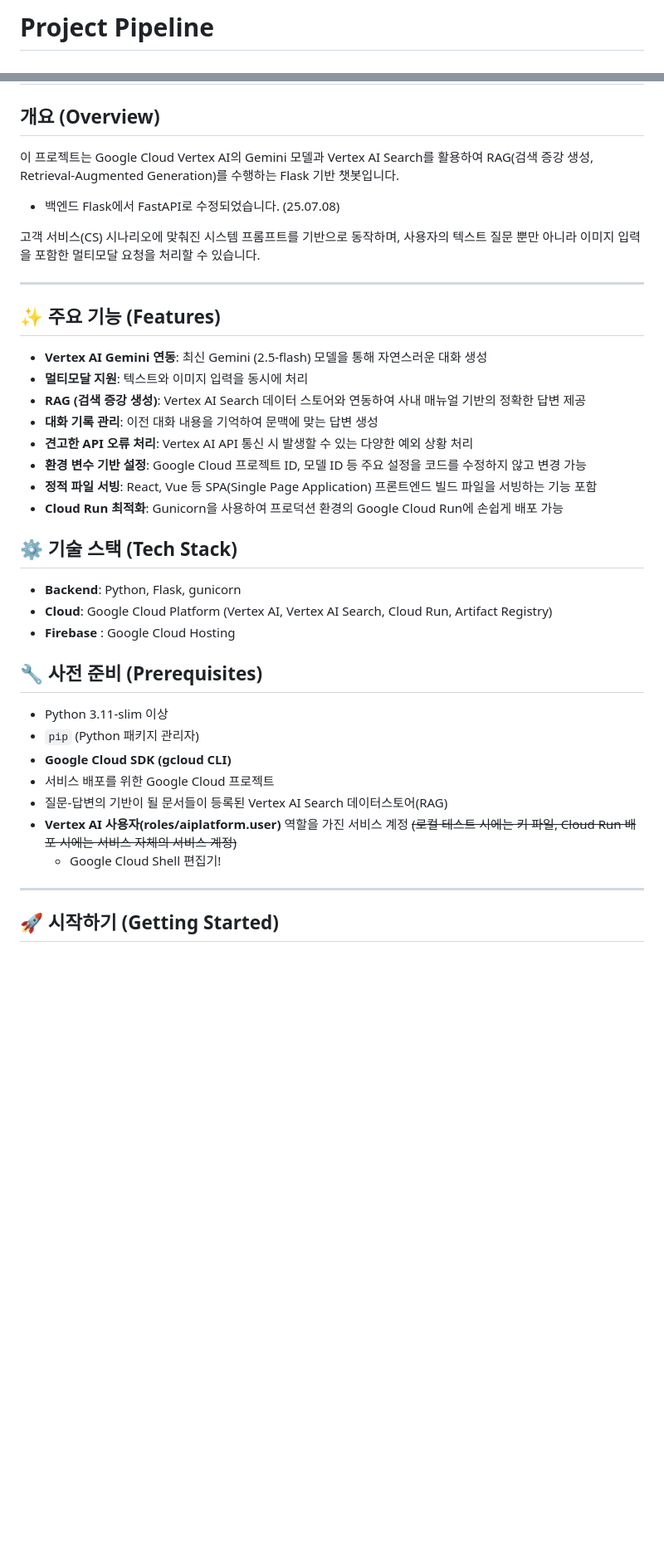
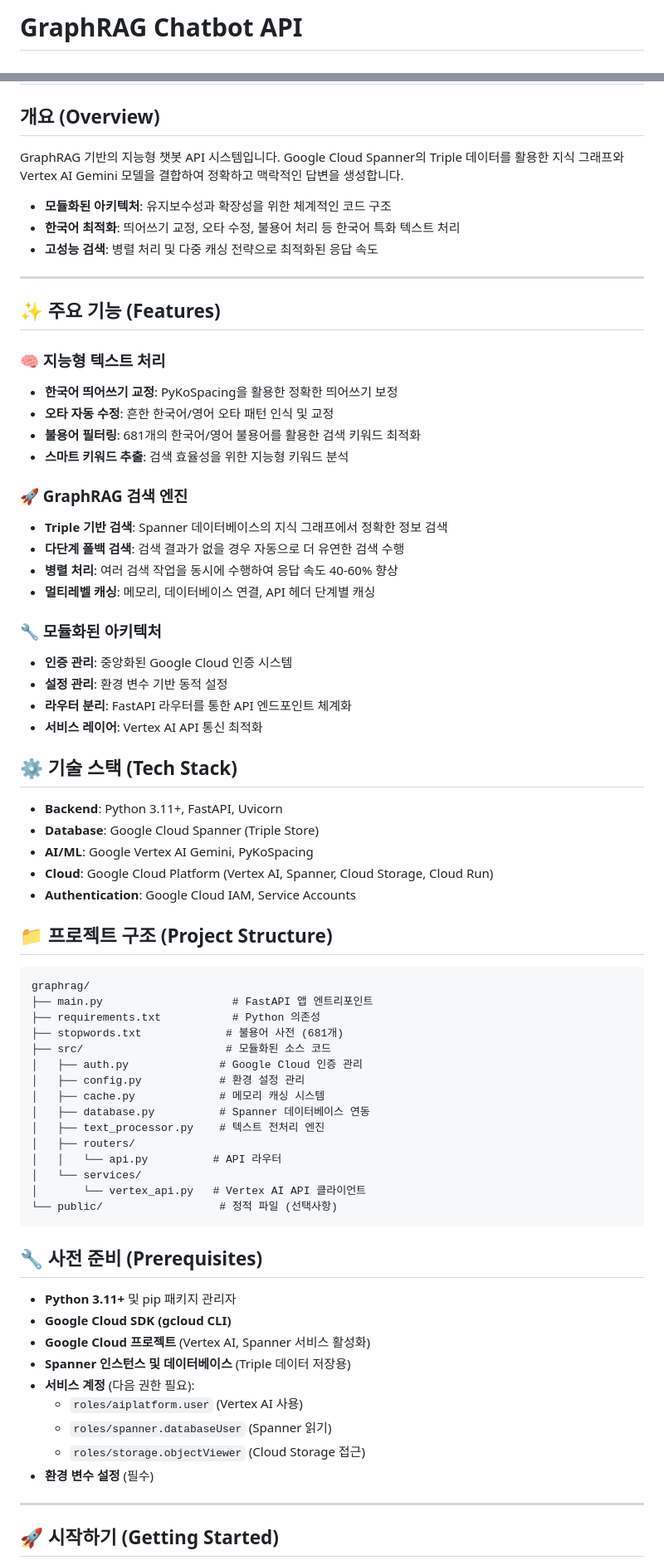
Before and after one commit to andyCheom/teston250827, a Markdown page: README.md, 2 parts joined by grey strips. Shown at 83% size. GitHub-like rendering; blank space fills up the shorter version.

Commit message:
0723 귀가

````diff
--- a/README.md
+++ b/README.md
@@ -1,44 +1,77 @@
-# Project Pipeline
+# GraphRAG Chatbot API
 
 ![Diagram!](img/diagram.png)
 ---
 
 ## 개요 (Overview)
 
-이 프로젝트는 Google Cloud Vertex AI의 Gemini 모델과 Vertex AI Search를 활용하여 RAG(검색 증강 생성, Retrieval-Augmented Generation)를 수행하는 Flask 기반 챗봇입니다.
+GraphRAG 기반의 지능형 챗봇 API 시스템입니다. Google Cloud Spanner의 Triple 데이터를 활용한 지식 그래프와 Vertex AI Gemini 모델을 결합하여 정확하고 맥락적인 답변을 생성합니다.
 
-- 백엔드 Flask에서 FastAPI로 수정되었습니다. (25.07.08)
-
-고객 서비스(CS) 시나리오에 맞춰진 시스템 프롬프트를 기반으로 동작하며, 사용자의 텍스트 질문 뿐만 아니라 이미지 입력을 포함한 멀티모달 요청을 처리할 수 있습니다.
+- **모듈화된 아키텍처**: 유지보수성과 확장성을 위한 체계적인 코드 구조
+- **한국어 최적화**: 띄어쓰기 교정, 오타 수정, 불용어 처리 등 한국어 특화 텍스트 처리
+- **고성능 검색**: 병렬 처리 및 다중 캐싱 전략으로 최적화된 응답 속도
 
 ---
 
 ## ✨ 주요 기능 (Features)
 
-- **Vertex AI Gemini 연동**: 최신 Gemini (2.5-flash) 모델을 통해 자연스러운 대화 생성
-- **멀티모달 지원**: 텍스트와 이미지 입력을 동시에 처리
-- **RAG (검색 증강 생성)**: Vertex AI Search 데이터 스토어와 연동하여 사내 매뉴얼 기반의 정확한 답변 제공
-- **대화 기록 관리**: 이전 대화 내용을 기억하여 문맥에 맞는 답변 생성
-- **견고한 API 오류 처리**: Vertex AI API 통신 시 발생할 수 있는 다양한 예외 상황 처리
-- **환경 변수 기반 설정**: Google Cloud 프로젝트 ID, 모델 ID 등 주요 설정을 코드를 수정하지 않고 변경 가능
-- **정적 파일 서빙**: React, Vue 등 SPA(Single Page Application) 프론트엔드 빌드 파일을 서빙하는 기능 포함
-- **Cloud Run 최적화**: Gunicorn을 사용하여 프로덕션 환경의 Google Cloud Run에 손쉽게 배포 가능
+### 🧠 지능형 텍스트 처리
+- **한국어 띄어쓰기 교정**: PyKoSpacing을 활용한 정확한 띄어쓰기 보정
+- **오타 자동 수정**: 흔한 한국어/영어 오타 패턴 인식 및 교정
+- **불용어 필터링**: 681개의 한국어/영어 불용어를 활용한 검색 키워드 최적화
+- **스마트 키워드 추출**: 검색 효율성을 위한 지능형 키워드 분석
+
+### 🚀 GraphRAG 검색 엔진
+- **Triple 기반 검색**: Spanner 데이터베이스의 지식 그래프에서 정확한 정보 검색
+- **다단계 폴백 검색**: 검색 결과가 없을 경우 자동으로 더 유연한 검색 수행
+- **병렬 처리**: 여러 검색 작업을 동시에 수행하여 응답 속도 40-60% 향상
+- **멀티레벨 캐싱**: 메모리, 데이터베이스 연결, API 헤더 단계별 캐싱
+
+### 🔧 모듈화된 아키텍처
+- **인증 관리**: 중앙화된 Google Cloud 인증 시스템
+- **설정 관리**: 환경 변수 기반 동적 설정
+- **라우터 분리**: FastAPI 라우터를 통한 API 엔드포인트 체계화
+- **서비스 레이어**: Vertex AI API 통신 최적화
 
 ## ⚙️ 기술 스택 (Tech Stack)
 
-- **Backend**: Python, Flask, gunicorn
-- **Cloud**: Google Cloud Platform (Vertex AI, Vertex AI Search, Cloud Run, Artifact Registry)
-- **Firebase** :  Google Cloud Hosting
+- **Backend**: Python 3.11+, FastAPI, Uvicorn
+- **Database**: Google Cloud Spanner (Triple Store)
+- **AI/ML**: Google Vertex AI Gemini, PyKoSpacing
+- **Cloud**: Google Cloud Platform (Vertex AI, Spanner, Cloud Storage, Cloud Run)
+- **Authentication**: Google Cloud IAM, Service Accounts
+
+## 📁 프로젝트 구조 (Project Structure)
+
+```
+graphrag/
+├── main.py                    # FastAPI 앱 엔트리포인트
+├── requirements.txt           # Python 의존성
+├── stopwords.txt             # 불용어 사전 (681개)
+├── src/                      # 모듈화된 소스 코드
+│   ├── auth.py              # Google Cloud 인증 관리
+│   ├── config.py            # 환경 설정 관리
+│   ├── cache.py             # 메모리 캐싱 시스템
+│   ├── database.py          # Spanner 데이터베이스 연동
+│   ├── text_processor.py    # 텍스트 전처리 엔진
+│   ├── routers/
+│   │   └── api.py          # API 라우터
+│   └── services/
+│       └── vertex_api.py   # Vertex AI API 클라이언트
+└── public/                  # 정적 파일 (선택사항)
+```
 
 ## 🔧 사전 준비 (Prerequisites)
 
-- Python 3.11-slim 이상
-- `pip` (Python 패키지 관리자)
+- **Python 3.11+** 및 pip 패키지 관리자
 - **Google Cloud SDK (gcloud CLI)**
-- 서비스 배포를 위한 Google Cloud 프로젝트
-- 질문-답변의 기반이 될 문서들이 등록된 Vertex AI Search 데이터스토어(RAG)
-- **Vertex AI 사용자(roles/aiplatform.user)** 역할을 가진 서비스 계정 ~~(로컬 테스트 시에는 키 파일, Cloud Run 배포 시에는 서비스 자체의 서비스 계정)~~
-    - Google Cloud Shell 편집기!
+- **Google Cloud 프로젝트** (Vertex AI, Spanner 서비스 활성화)
+- **Spanner 인스턴스 및 데이터베이스** (Triple 데이터 저장용)
+- **서비스 계정** (다음 권한 필요):
+  - `roles/aiplatform.user` (Vertex AI 사용)
+  - `roles/spanner.databaseUser` (Spanner 읽기)
+  - `roles/storage.objectViewer` (Cloud Storage 접근)
+- **환경 변수 설정** (필수)
 
 ---
 
````
